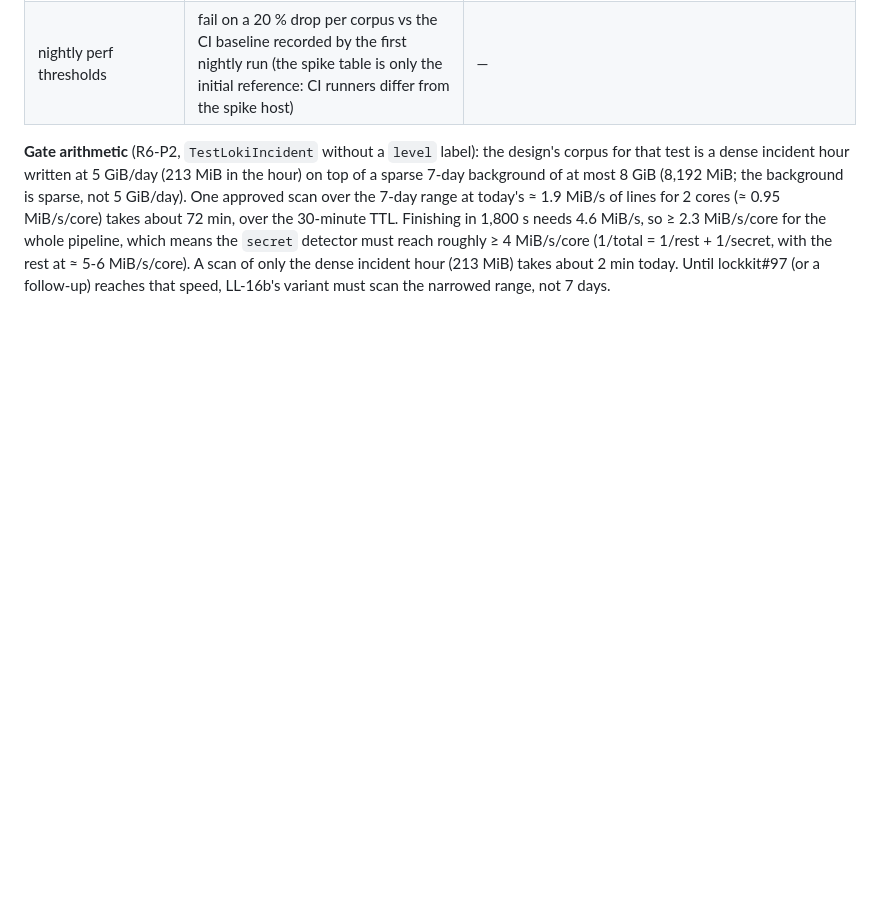
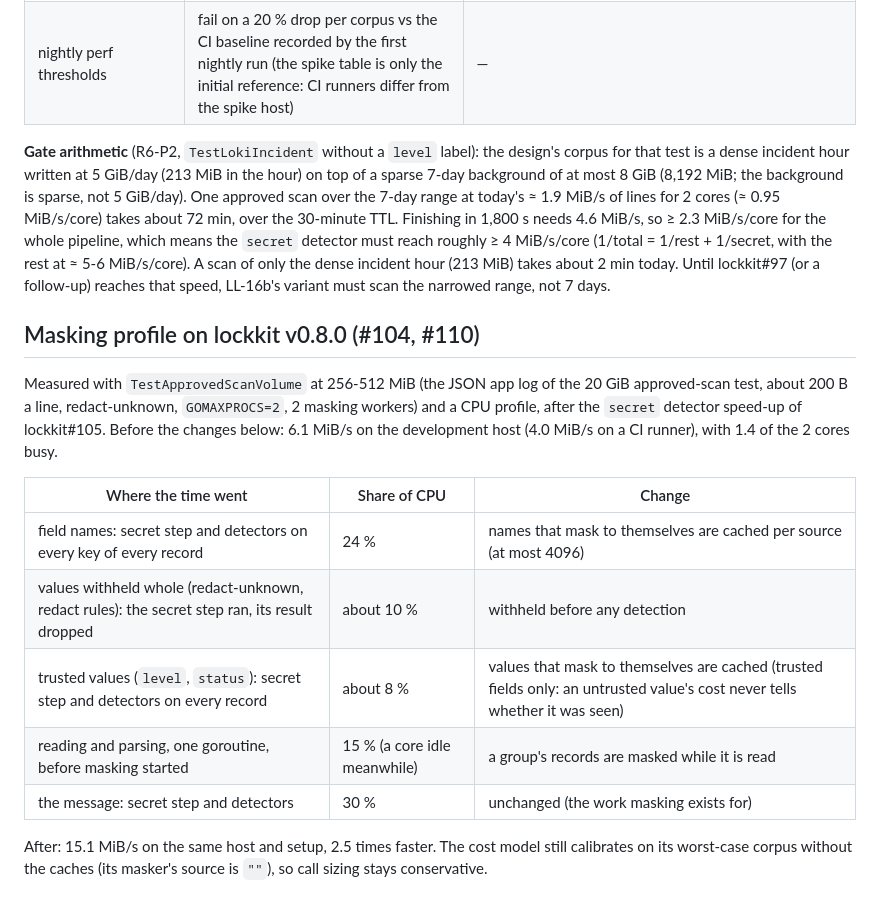
Before and after one commit to DavidGodefroid/locklog, a Markdown page: docs/performance.md, the part around the change. Rendered like a GitHub page; blank space fills up the shorter version.

Commit message:
docs: the masking profile on lockkit v0.8.0 and what changed (#104)
Co-Authored-By: Claude Opus 5.5 <noreply@anthropic.com>

```diff
--- a/docs/performance.md
+++ b/docs/performance.md
@@ -148,3 +148,24 @@ means the `secret` detector must reach roughly ≥ 4 MiB/s/core (1/total = 1/res
 the dense incident hour (213 MiB) takes about 2 min today. Until lockkit#97 (or a
 follow-up) reaches that speed, LL-16b's variant must scan the narrowed
 range, not 7 days.
+
+## Masking profile on lockkit v0.8.0 (#104, #110)
+
+Measured with `TestApprovedScanVolume` at 256-512 MiB (the JSON app log of
+the 20 GiB approved-scan test, about 200 B a line, redact-unknown,
+`GOMAXPROCS=2`, 2 masking workers) and a CPU profile, after the `secret`
+detector speed-up of lockkit#105. Before the changes below: 6.1 MiB/s on
+the development host (4.0 MiB/s on a CI runner), with 1.4 of the 2 cores
+busy.
+
+| Where the time went | Share of CPU | Change |
+|---|---|---|
+| field names: secret step and detectors on every key of every record | 24 % | names that mask to themselves are cached per source (at most 4096) |
+| values withheld whole (redact-unknown, redact rules): the secret step ran, its result dropped | about 10 % | withheld before any detection |
+| trusted values (`level`, `status`): secret step and detectors on every record | about 8 % | values that mask to themselves are cached (trusted fields only: an untrusted value's cost never tells whether it was seen) |
+| reading and parsing, one goroutine, before masking started | 15 % (a core idle meanwhile) | a group's records are masked while it is read |
+| the message: secret step and detectors | 30 % | unchanged (the work masking exists for) |
+
+After: 15.1 MiB/s on the same host and setup, 2.5 times faster. The cost
+model still calibrates on its worst-case corpus without the caches (its
+masker's source is `""`), so call sizing stays conservative.
```
